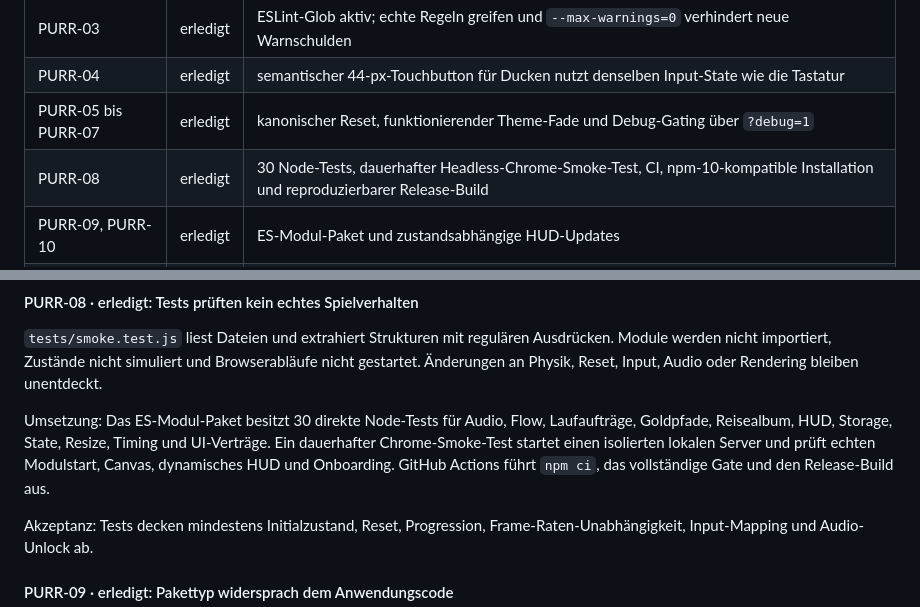
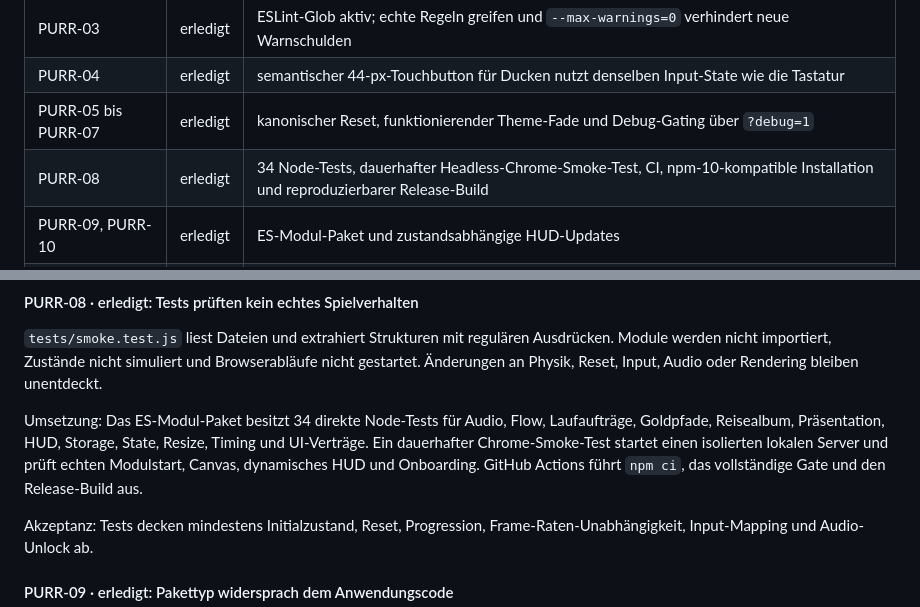
Before and after one commit to tinkeroneo/Purrkour, a Markdown page: AUDIT.md, 2 parts joined by grey strips. Rendered like a GitHub page.

```diff
--- a/AUDIT.md
+++ b/AUDIT.md
@@ -18,7 +18,7 @@ Die bestätigten technischen und produktbezogenen Befunde sind umgesetzt. Verble
 | PURR-03 | erledigt | ESLint-Glob aktiv; echte Regeln greifen und `--max-warnings=0` verhindert neue Warnschulden |
 | PURR-04 | erledigt | semantischer 44-px-Touchbutton für Ducken nutzt denselben Input-State wie die Tastatur |
 | PURR-05 bis PURR-07 | erledigt | kanonischer Reset, funktionierender Theme-Fade und Debug-Gating über `?debug=1` |
-| PURR-08 | erledigt | 30 Node-Tests, dauerhafter Headless-Chrome-Smoke-Test, CI, npm-10-kompatible Installation und reproduzierbarer Release-Build |
+| PURR-08 | erledigt | 34 Node-Tests, dauerhafter Headless-Chrome-Smoke-Test, CI, npm-10-kompatible Installation und reproduzierbarer Release-Build |
 | PURR-09, PURR-10 | erledigt | ES-Modul-Paket und zustandsabhängige HUD-Updates |
 | PURR-11 | erledigt | Resize migriert Terrain, Katze, Objekte und Effekte, ohne Progression oder Spawner zurückzusetzen |
 | PURR-12, PURR-13 | erledigt | First-run-Hilfe, kurze Mobile-Hilfe, semantische Theme-/Auto-/HUD-Aktionen, Zielgrößen, Fokus, Zoom und ARIA umgesetzt |
@@ -135,7 +136,7 @@ Maßnahme: Debugfunktionen nur über expliziten Query-Parameter oder Development
 
 `tests/smoke.test.js` liest Dateien und extrahiert Strukturen mit regulären Ausdrücken. Module werden nicht importiert, Zustände nicht simuliert und Browserabläufe nicht gestartet. Änderungen an Physik, Reset, Input, Audio oder Rendering bleiben unentdeckt.
 
-Umsetzung: Das ES-Modul-Paket besitzt 30 direkte Node-Tests für Audio, Flow, Laufaufträge, Goldpfade, Reisealbum, HUD, Storage, State, Resize, Timing und UI-Verträge. Ein dauerhafter Chrome-Smoke-Test startet einen isolierten lokalen Server und prüft echten Modulstart, Canvas, dynamisches HUD und Onboarding. GitHub Actions führt `npm ci`, das vollständige Gate und den Release-Build aus.
+Umsetzung: Das ES-Modul-Paket besitzt 34 direkte Node-Tests für Audio, Flow, Laufaufträge, Goldpfade, Reisealbum, Präsentation, HUD, Storage, State, Resize, Timing und UI-Verträge. Ein dauerhafter Chrome-Smoke-Test startet einen isolierten lokalen Server und prüft echten Modulstart, Canvas, dynamisches HUD und Onboarding. GitHub Actions führt `npm ci`, das vollständige Gate und den Release-Build aus.
 
 Akzeptanz: Tests decken mindestens Initialzustand, Reset, Progression, Frame-Raten-Unabhängigkeit, Input-Mapping und Audio-Unlock ab.
 
```
Also changed, not shown: other parts of AUDIT.md (+15 -6 lines), docs/PRODUCT-ROADMAP.md (+1 -0 lines), docs/audit/presentation-desktop.png (added), docs/audit/presentation-route-mobile.png (added), docs/audit/presentation-travel-desktop.png (added), 11 other files.
